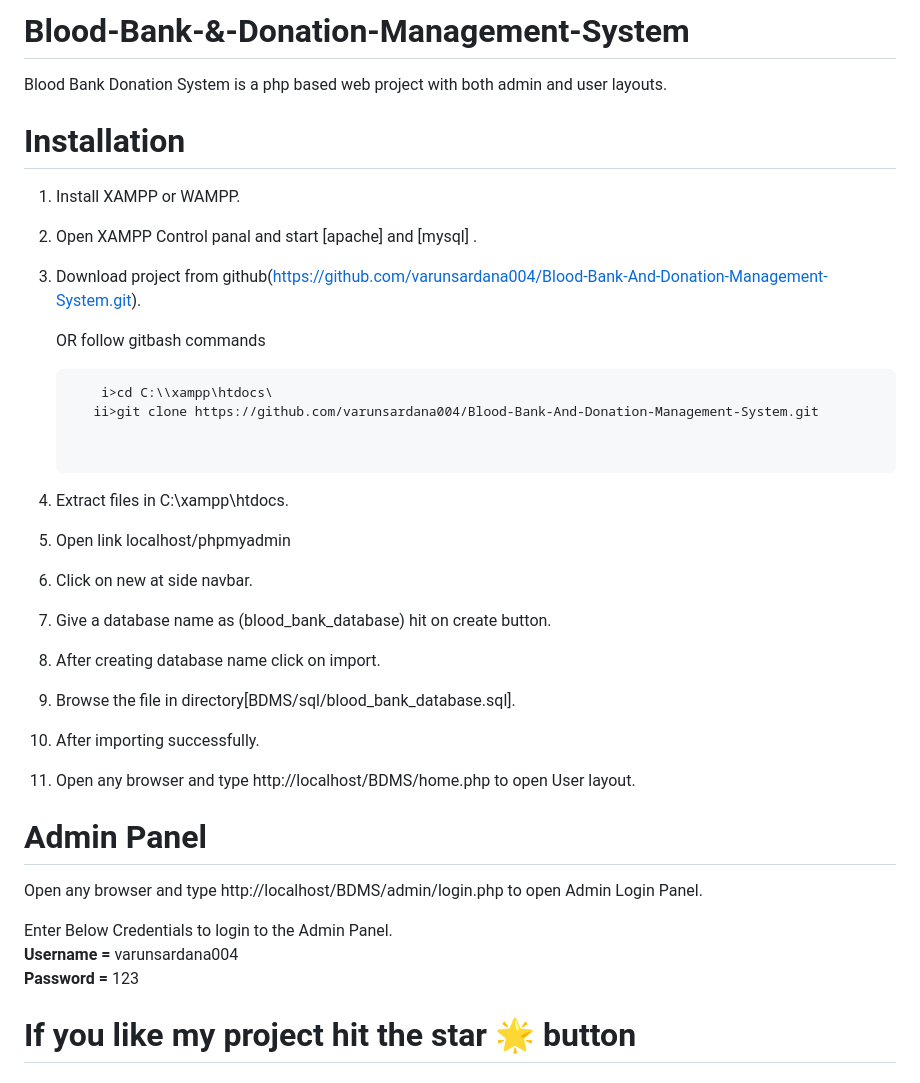
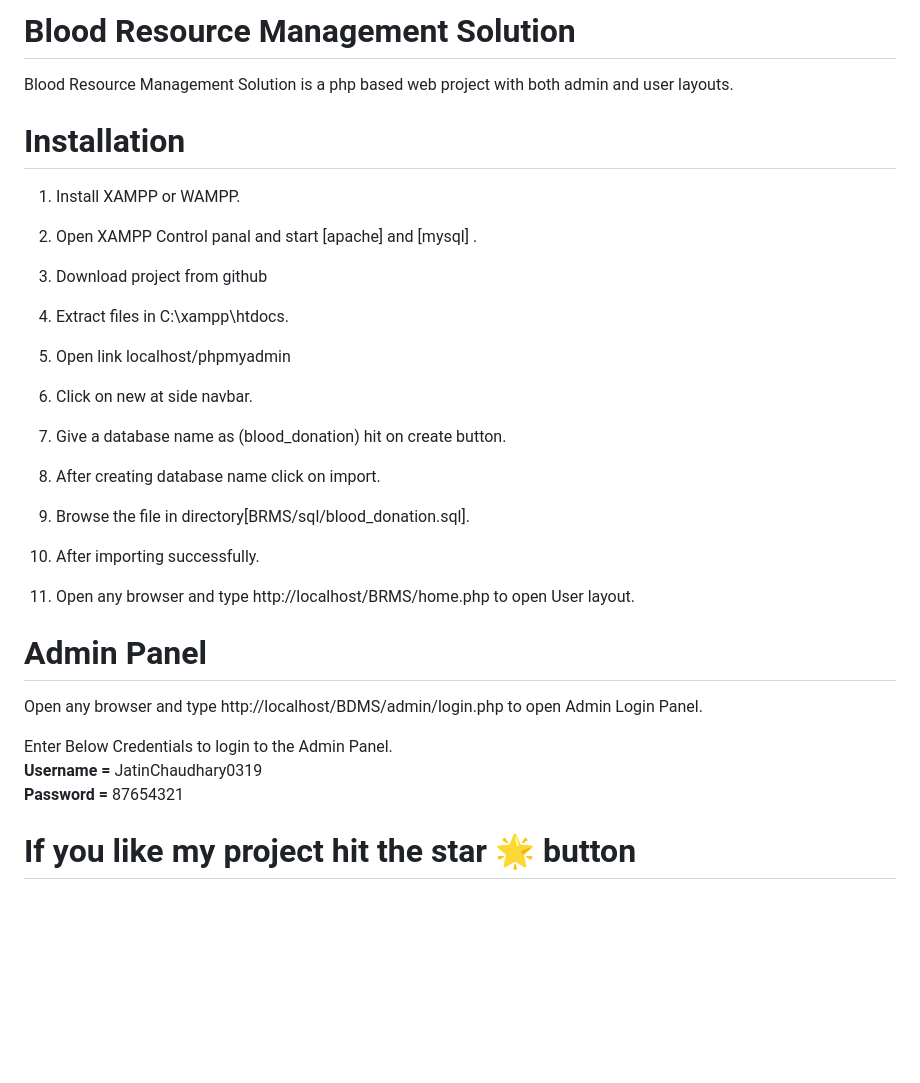
Before and after one commit to JatinChaudhary0319/HemoDonate, a Markdown page: README.md, the part around the change. Rendered like a GitHub page; blank space fills up the shorter version.

````diff
--- a/README.md
+++ b/README.md
@@ -1,6 +1,6 @@
-# Blood-Bank-&-Donation-Management-System
+# Blood Resource Management Solution
 
-Blood Bank Donation System is a php based web project with both admin and user layouts.
+Blood Resource Management Solution is a php based web project with both admin and user layouts.
 
 # Installation
 
@@ -8,13 +8,7 @@ Blood Bank Donation System is a php based web project with both admin and user l
 
 2. Open XAMPP Control panal and start [apache] and [mysql] .
 
-3. Download project from github(https://github.com/varunsardana004/Blood-Bank-And-Donation-Management-System.git).
-
-   OR follow gitbash commands <br>
-     ```t
-         i>cd C:\\xampp\htdocs\
-        ii>git clone https://github.com/varunsardana004/Blood-Bank-And-Donation-Management-System.git
-
+3. Download project from github
 
 4. Extract files in C:\xampp\htdocs.
 
@@ -22,22 +16,22 @@ Blood Bank Donation System is a php based web project with both admin and user l
 
 6. Click on new at side navbar.
 
-7. Give a database name as (blood_bank_database) hit on create button.
+7. Give a database name as (blood_donation) hit on create button.
 
 8. After creating database name click on import.
 
-9. Browse the file in directory[BDMS/sql/blood_bank_database.sql].
+9. Browse the file in directory[BRMS/sql/blood_donation.sql].
 
 10. After importing successfully.
 
-11. Open any browser and type http://localhost/BDMS/home.php to open User layout.
+11. Open any browser and type http://localhost/BRMS/home.php to open User layout.
 
 # Admin Panel
    Open any browser and type http://localhost/BDMS/admin/login.php to open Admin Login Panel.
 
    Enter Below Credentials to login to the Admin Panel.<br>
-   <b> Username = </b> varunsardana004<br>
-   <b>Password = </b> 123
+   <b> Username = </b> JatinChaudhary0319<br>
+   <b>Password = </b> 87654321
 
 # If you like my project hit the star 🌟 button
 
````
